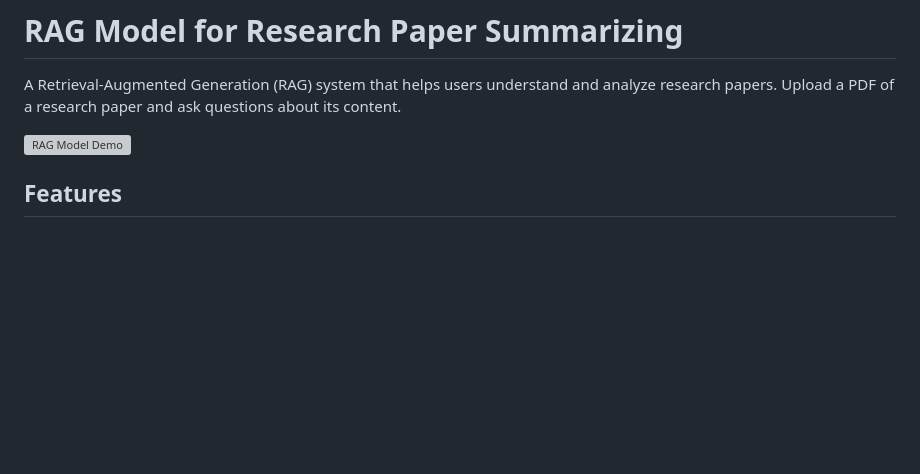
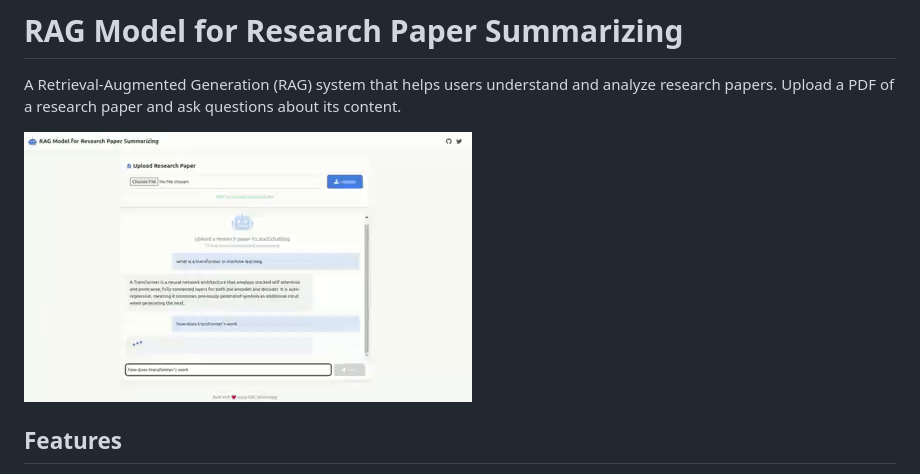
Before and after one commit to ved1beta/RAG_keyee, a Markdown page: README.md, the part around the change. Drawn GitHub-style; blank space fills up the shorter version; grey boxes are pictures that could not be loaded.

```diff
--- a/README.md
+++ b/README.md
@@ -2,7 +2,7 @@
 
 A Retrieval-Augmented Generation (RAG) system that helps users understand and analyze research papers. Upload a PDF of a research paper and ask questions about its content.
 
-![RAG Model Demo](demo.gif)
+![RAG Model Demo](demogif.gif)
 
 ## Features
 
```
